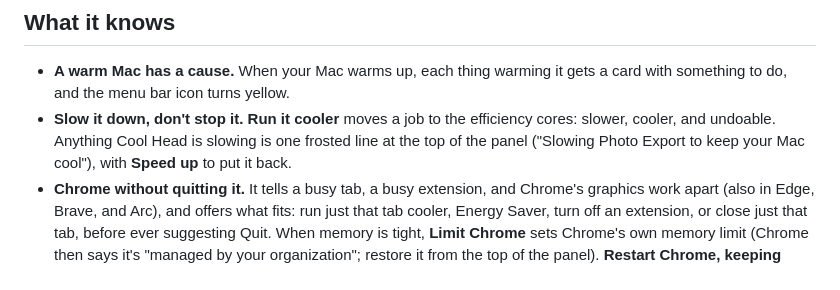
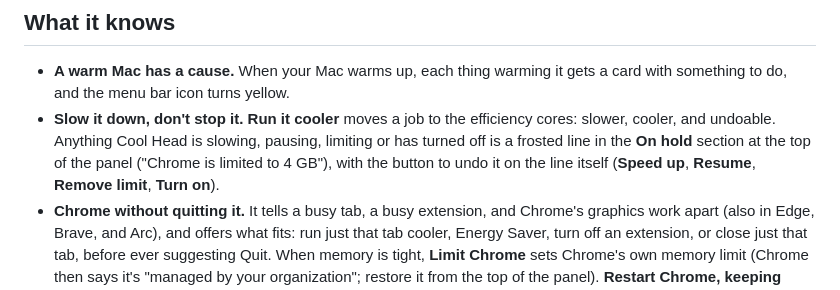
Before and after one commit to ThePhilDiamond/CoolHead, a Markdown page: README.md, the part around one of its changes. Rendered like a GitHub page.

```diff
--- a/README.md
+++ b/README.md
@@ -32,7 +32,7 @@ It keeps a cool head: a big job isn't a problem just because it's big, and stopp
 ## What it knows
 
 - **A warm Mac has a cause.** When your Mac warms up, each thing warming it gets a card with something to do, and the menu bar icon turns yellow.
-- **Slow it down, don't stop it.** **Run it cooler** moves a job to the efficiency cores: slower, cooler, and undoable. Anything Cool Head is slowing is one frosted line at the top of the panel ("Slowing Photo Export to keep your Mac cool"), with **Speed up** to put it back.
+- **Slow it down, don't stop it.** **Run it cooler** moves a job to the efficiency cores: slower, cooler, and undoable. Anything Cool Head is slowing, pausing, limiting or has turned off is a frosted line in the **On hold** section at the top of the panel ("Chrome is limited to 4 GB"), with the button to undo it on the line itself (**Speed up**, **Resume**, **Remove limit**, **Turn on**).
 - **Chrome without quitting it.** It tells a busy tab, a busy extension, and Chrome's graphics work apart (also in Edge, Brave, and Arc), and offers what fits: run just that tab cooler, Energy Saver, turn off an extension, or close just that tab, before ever suggesting Quit. When memory is tight, **Limit Chrome** sets Chrome's own memory limit (Chrome then says it's "managed by your organization"; restore it from the top of the panel). **Restart Chrome, keeping your tabs** closes Chrome normally (so it can ask about downloads) and reopens it with the same windows and tabs, freeing the memory it has built up; Incognito windows, unsent form text, and downloads in progress don't come back (also for Edge, Brave, Vivaldi, and Chromium).
 - **The graphics chip counts.** An app keeping the graphics chip busy gets a card even when it uses little CPU, saying how much of the chip it uses.
 - **Games come first.** A game is never slowed down; other busy work is offered to run cooler instead, to leave the game more power.
```
Also changed, not shown: other parts of README.md (+2 -2 lines), DESIGN.md (+1 -1 lines), docs/images/panel-dark.png, docs/images/panel-light.png, docs/images/pinned-dark.png, docs/images/pinned-light.png.
